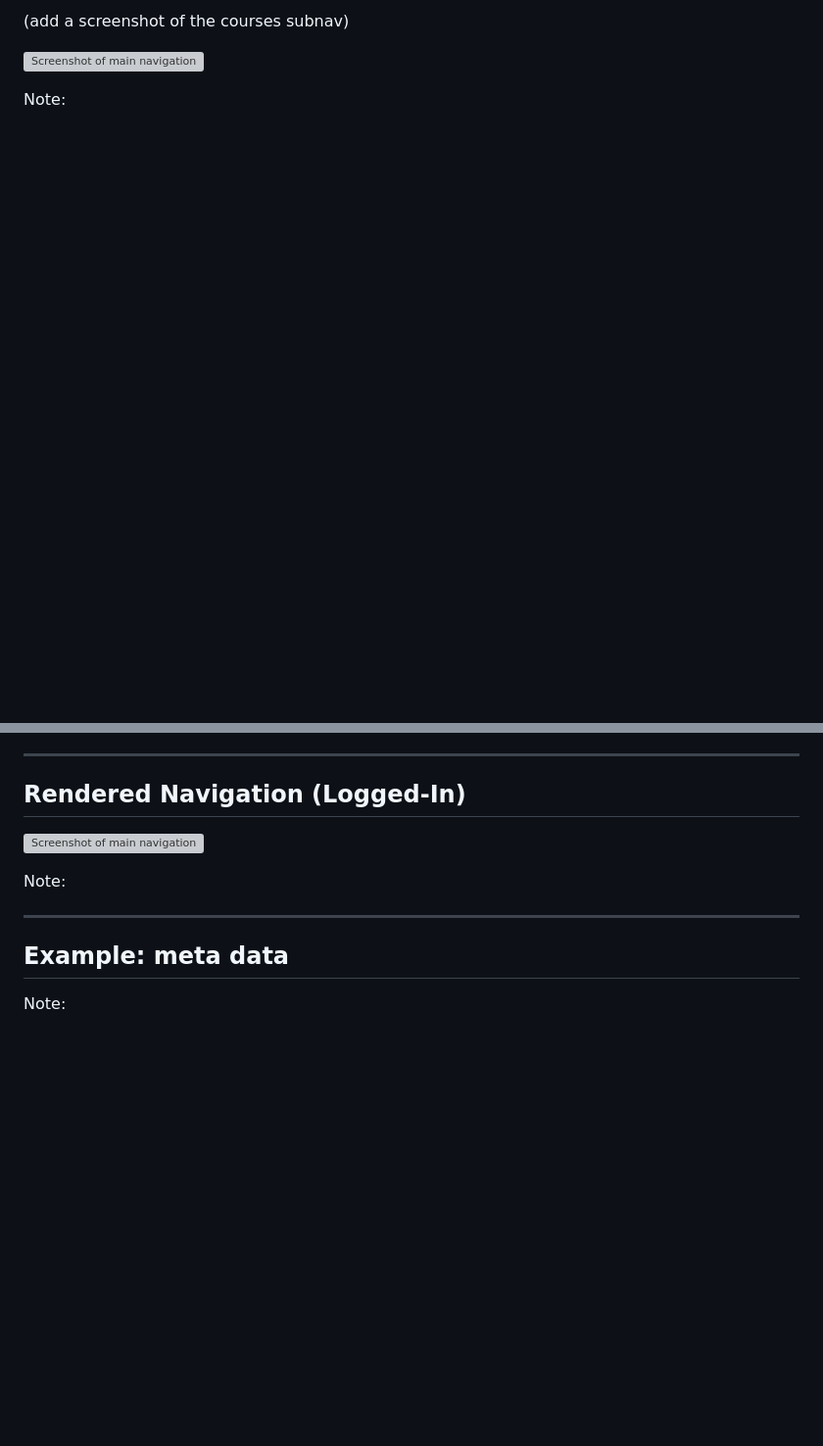
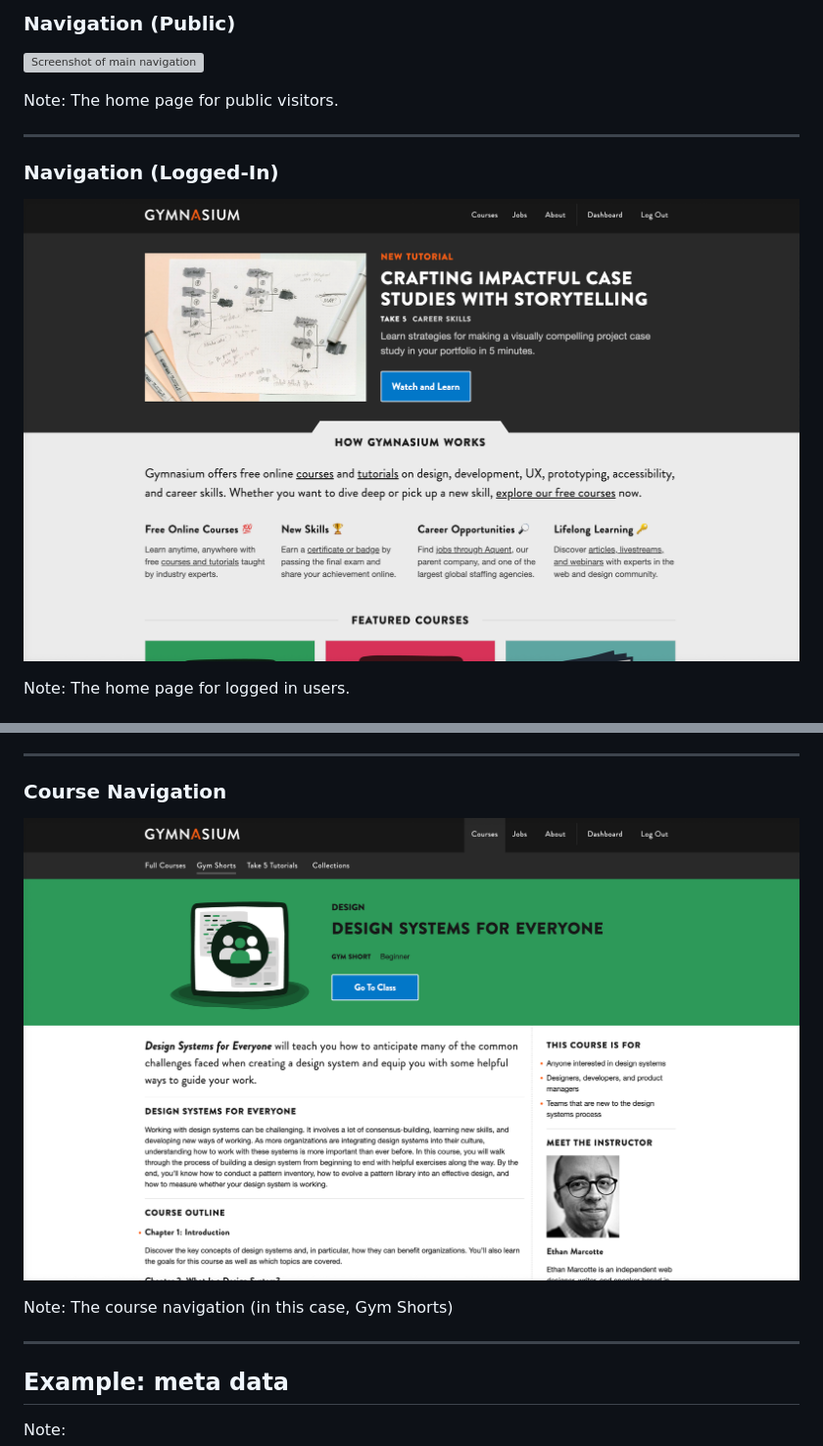
Before and after one commit to thegymnasium/seemingly-seamless, a Markdown page: slides-pt-3.md, 2 parts joined by grey strips. Shown: that part at 98% size. Rendered like a GitHub page; pictures changed too: img/course-about-dsfe.png (added), img/home-private.png (added); blank space fills up the shorter version; grey boxes are pictures that could not be loaded.

Commit message:
add some images
- home public
- home logged in
- dashboard
- dashboard (before UX improvement)
- course about dsfe

```diff
--- a/slides-pt-3.md
+++ b/slides-pt-3.md
@@ -286,3 +286,3 @@ This JSON is consumed by the MFEs + LMS at build time.
 
-(add a screenshot of the courses subnav)
+### Navigation (Public)
 
@@ -290,3 +290,18 @@ This JSON is consumed by the MFEs + LMS at build time.
 
 
 Note:
+The home page for public visitors.
+
+
+------
+
+<!-- .slide: data-auto-animate -->
+
+### Navigation (Logged-In)
+
+![Screenshot of main navigation](img/home-private.png)<!-- .element: class="r-fit-text" data-id="screencap" -->
+
+
+Note:
+The home page for logged in users.
+
@@ -295,14 +321,15 @@ Note:
 
 ------
 
-## Rendered Navigation (Logged-In)
+<!-- .slide: data-auto-animate -->
 
-![Screenshot of main navigation](img/nav-main-2.png)<!-- .element: class="r-fit-text" -->
+### Course Navigation
+
+![Screenshot of course navigation](img/course-about-dsfe.png)<!-- .element: class="r-fit-text" data-id="screencap" -->
 
 
 Note:
-
-
+The course navigation (in this case, Gym Shorts)
 
 
 ---
```
Also changed, not shown: other parts of slides-pt-3.md (+13 -2 lines), img/dash-after.png (added), img/dash-before.png (added), 1 other file.
